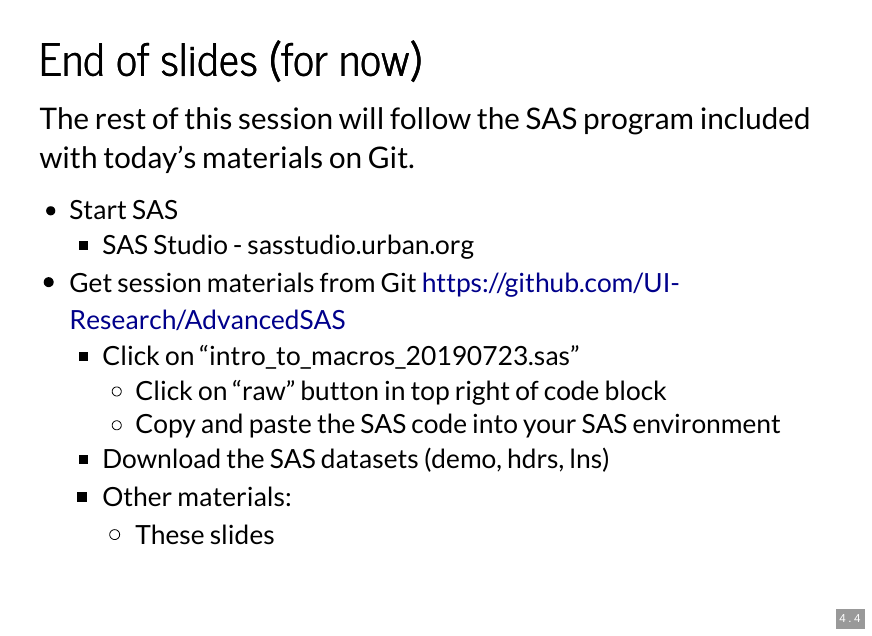
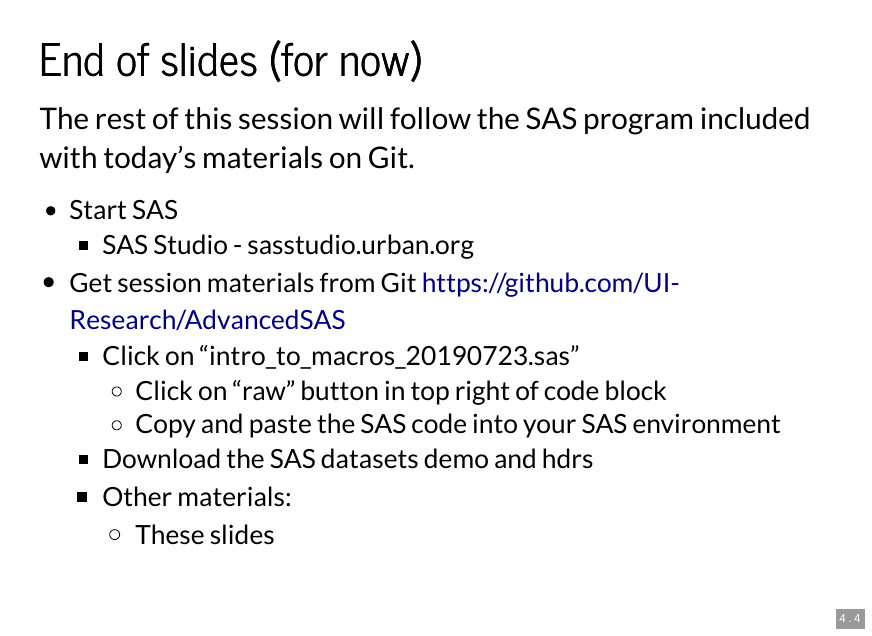
Before and after one commit to UI-Research/AdvancedSAS, an R Markdown document (intro_to_macros_20190724.Rmd): page 10 of 14. The pictures show the output file intro_to_macros_20190724.html that the author committed with the source, opened offline.

Commit message:
Updated to remove reference to lns.sas7bdat

```diff
--- a/intro_to_macros_20190724.Rmd
+++ b/intro_to_macros_20190724.Rmd
@@ -100,7 +100,7 @@ https://github.com/UI-Research/AdvancedSAS
 >   - Click on “intro_to_macros_20190723.sas”
 >     - Click on “raw” button in top right of code block
 >     - Copy and paste the SAS code into your SAS environment
->   - Download the SAS datasets (demo, hdrs, lns)
+>   - Download the SAS datasets demo and hdrs
 >   - Other materials:
 >     - These slides
 </font size>
```
Also changed, not shown: intro_to_macros_20190724.html.
